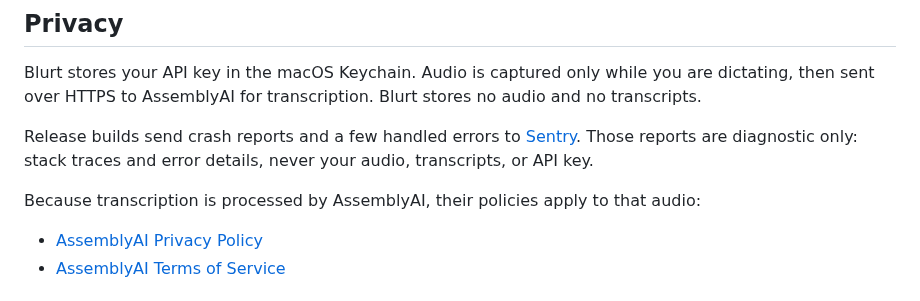
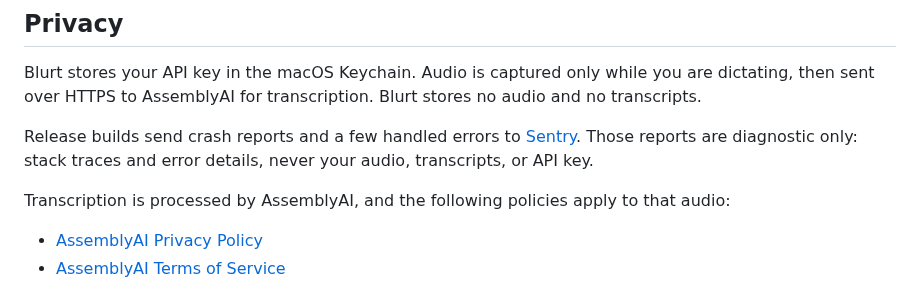
Before and after one commit to AssemblyAI/blurt, a Markdown page: README.md, the part around the change. Rendered like a GitHub page.

Commit message:
Update README privacy wording to reflect AssemblyAI first-party framing
Co-Authored-By: Claude Opus 4.8 <noreply@anthropic.com>
Claude-Session: https://claude.ai/code/session_01X7cC7hLRt4oEYUFJxJdy8E

```diff
--- a/README.md
+++ b/README.md
@@ -83,8 +83,8 @@ Release builds send crash reports and a few handled errors to
 [Sentry](https://sentry.io). Those reports are diagnostic only: stack traces and
 error details, never your audio, transcripts, or API key.
 
-Because transcription is processed by AssemblyAI, their policies apply to that
-audio:
+Transcription is processed by AssemblyAI, and the following policies apply to
+that audio:
 
 - [AssemblyAI Privacy Policy](https://www.assemblyai.com/legal/privacy-policy)
 - [AssemblyAI Terms of Service](https://www.assemblyai.com/legal/terms-of-service)
```
